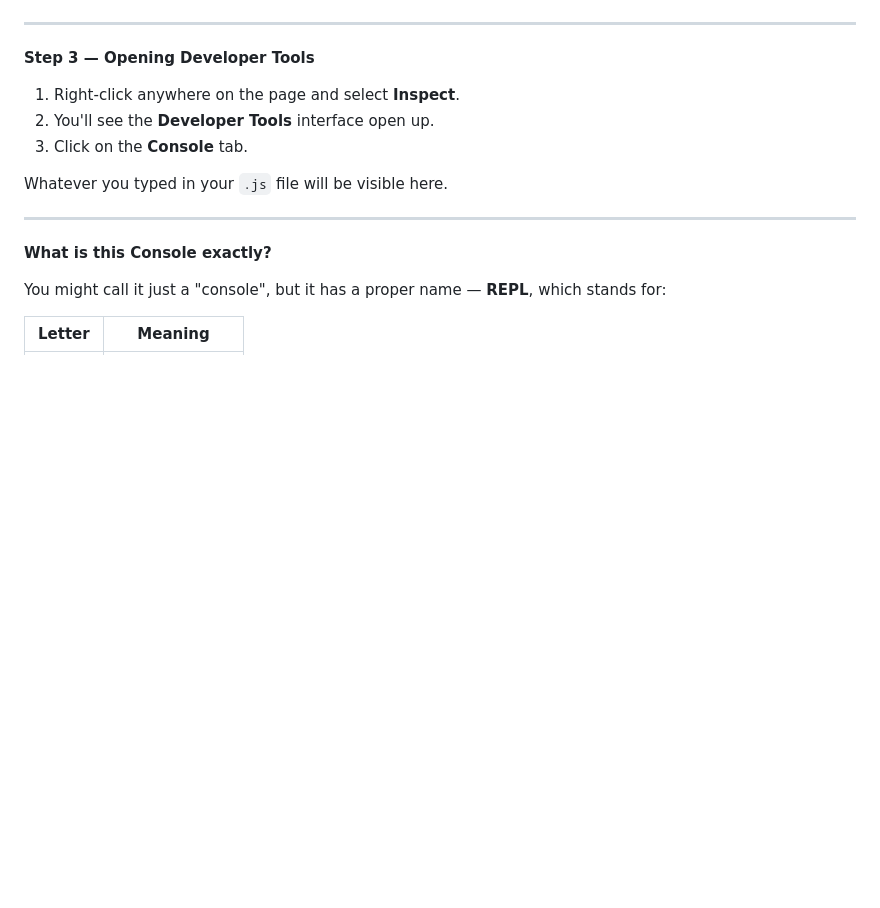
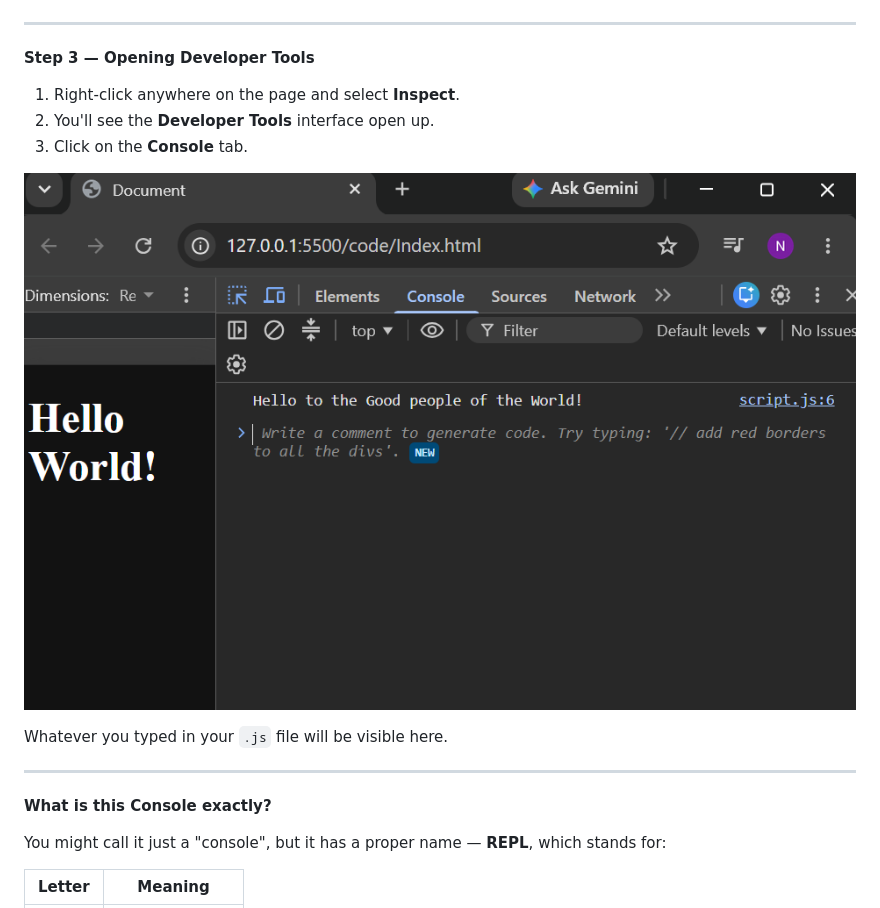
Before and after one commit to nischal-mainali-07/complete-javascript, a Markdown page: notes/JsHistory.md, the part around one of its changes. Drawn GitHub-style; pictures changed too: notes/Images/Console.png (added); blank space fills up the shorter version.

```diff
--- a/notes/JsHistory.md
+++ b/notes/JsHistory.md
@@ -103,6 +105,8 @@ Go Live using the **Live Server** extension on your `.html` file. You should see
 2. You'll see the **Developer Tools** interface open up.
 3. Click on the **Console** tab.
 
+![CONSOLE](Images/Console.png)
+
 Whatever you typed in your `.js` file will be visible here.
 
 ---
```
Also changed, not shown: other parts of notes/JsHistory.md (+4 -2 lines).
